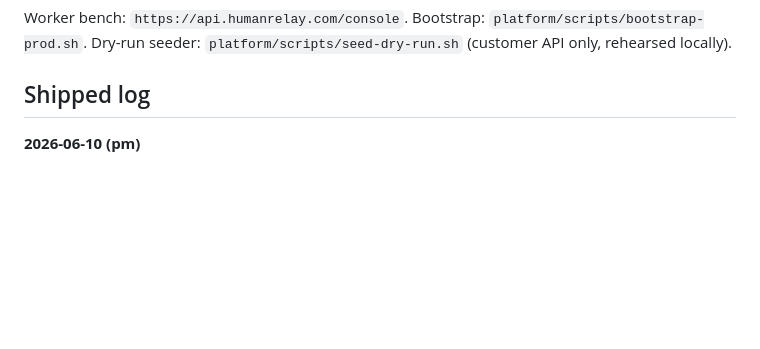
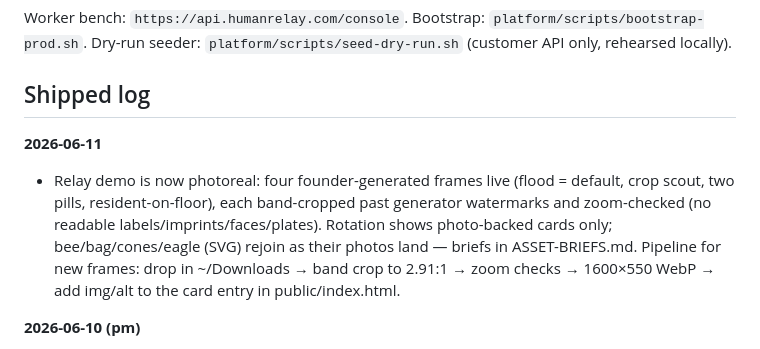
Before and after one commit to mkesani1/humanrelay, a Markdown page: STATUS.md, the part around the change. Rendered like a GitHub page; blank space fills up the shorter version.

Commit message:
STATUS: photoreal demo live (4 frames), pipeline documented
Co-Authored-By: Claude Fable 5 <noreply@anthropic.com>

```diff
--- a/STATUS.md
+++ b/STATUS.md
@@ -49,6 +49,16 @@ Worker bench: `https://api.humanrelay.com/console`. Bootstrap: `platform/scripts
 Dry-run seeder: `platform/scripts/seed-dry-run.sh` (customer API only, rehearsed locally).
 
 ## Shipped log
+
+**2026-06-11**
+- Relay demo is now photoreal: four founder-generated frames live
+  (flood = default, crop scout, two pills, resident-on-floor), each
+  band-cropped past generator watermarks and zoom-checked (no readable
+  labels/imprints/faces/plates). Rotation shows photo-backed cards only;
+  bee/bag/cones/eagle (SVG) rejoin as their photos land — briefs in
+  ASSET-BRIEFS.md. Pipeline for new frames: drop in ~/Downloads →
+  band crop to 2.91:1 → zoom checks → 1600×550 WebP → add img/alt to
+  the card entry in public/index.html.
 
 **2026-06-10 (pm)**
 - Common-sense-gap thesis woven into the site flywheel (pull-quote + copy);
```
